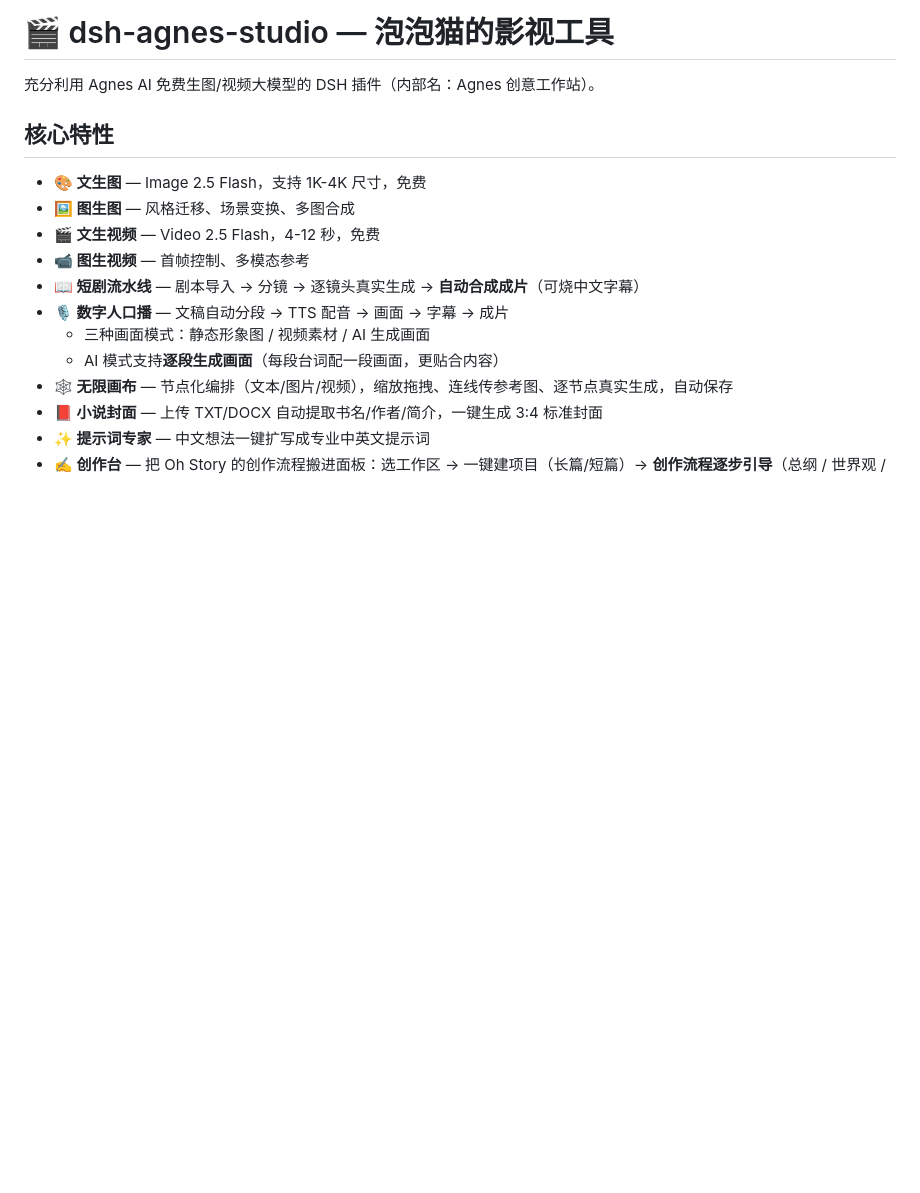
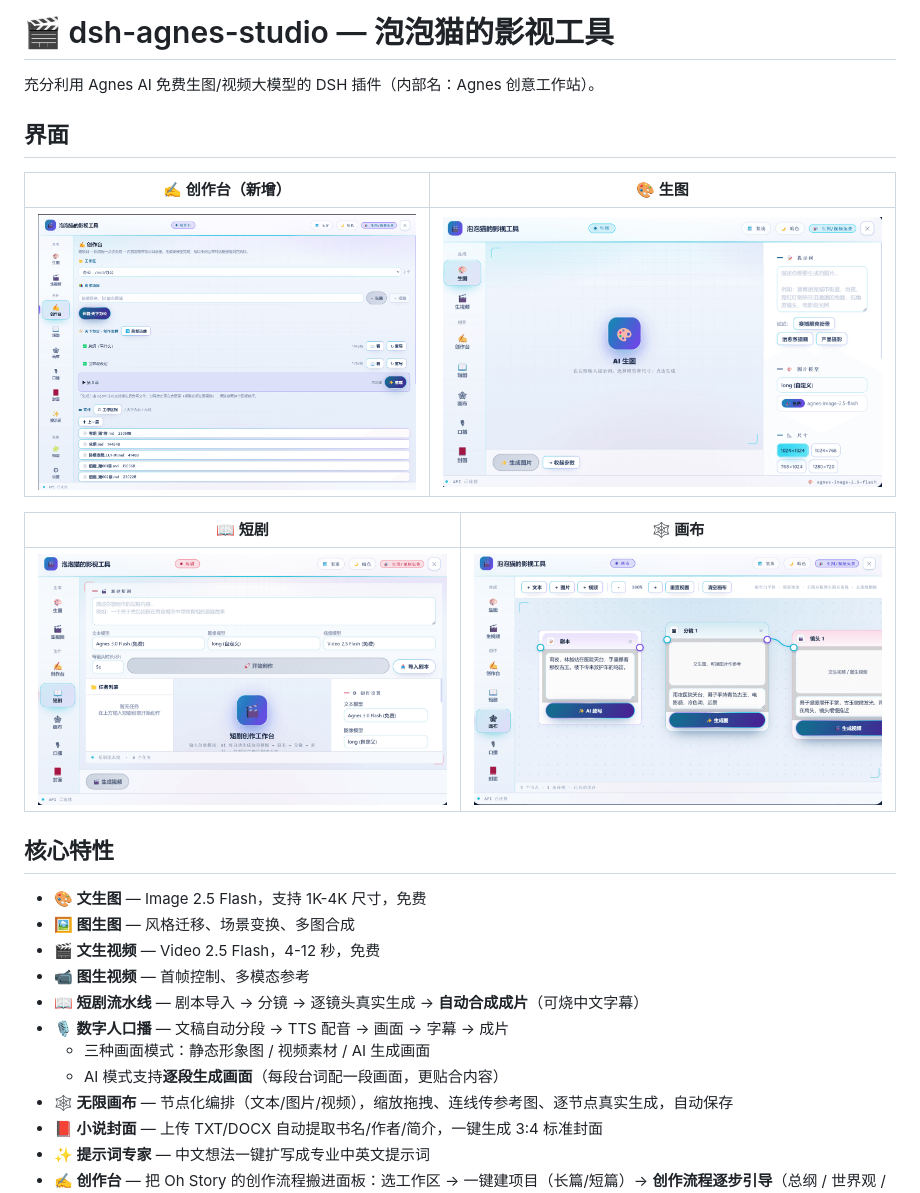
Before and after one commit to zmm863-commits/dsh-agnes-studio, a Markdown page: README.md, the part around the change. Drawn GitHub-style; pictures changed too: screenshots/01-ohstory.png (added), screenshots/02-image.png (added), screenshots/03-drama.png (added); blank space fills up the shorter version.

Commit message:
docs: 更新界面截图（v0.6.0）
四张新截图，替换 6 天前那张已不能代表现状的 01-panel.jpg：
- 01-ohstory.png  创作台（本次新增页签）
- 02-image.png    生图页
- 03-drama.png    短剧页
- 04-canvas.png   画布页

均已压缩到约 150KB（4MB → 608KB），README 顶部新增「界面」表格引用。

```diff
--- a/README.md
+++ b/README.md
@@ -1,6 +1,16 @@
 # 🎬 dsh-agnes-studio — 泡泡猫的影视工具
 
 充分利用 Agnes AI 免费生图/视频大模型的 DSH 插件（内部名：Agnes 创意工作站）。
+
+## 界面
+
+| ✍️ 创作台（新增） | 🎨 生图 |
+|---|---|
+| ![创作台](screenshots/01-ohstory.png) | ![生图](screenshots/02-image.png) |
+
+| 📖 短剧 | 🕸 画布 |
+|---|---|
+| ![短剧](screenshots/03-drama.png) | ![画布](screenshots/04-canvas.png) |
 
 ## 核心特性
 
```
